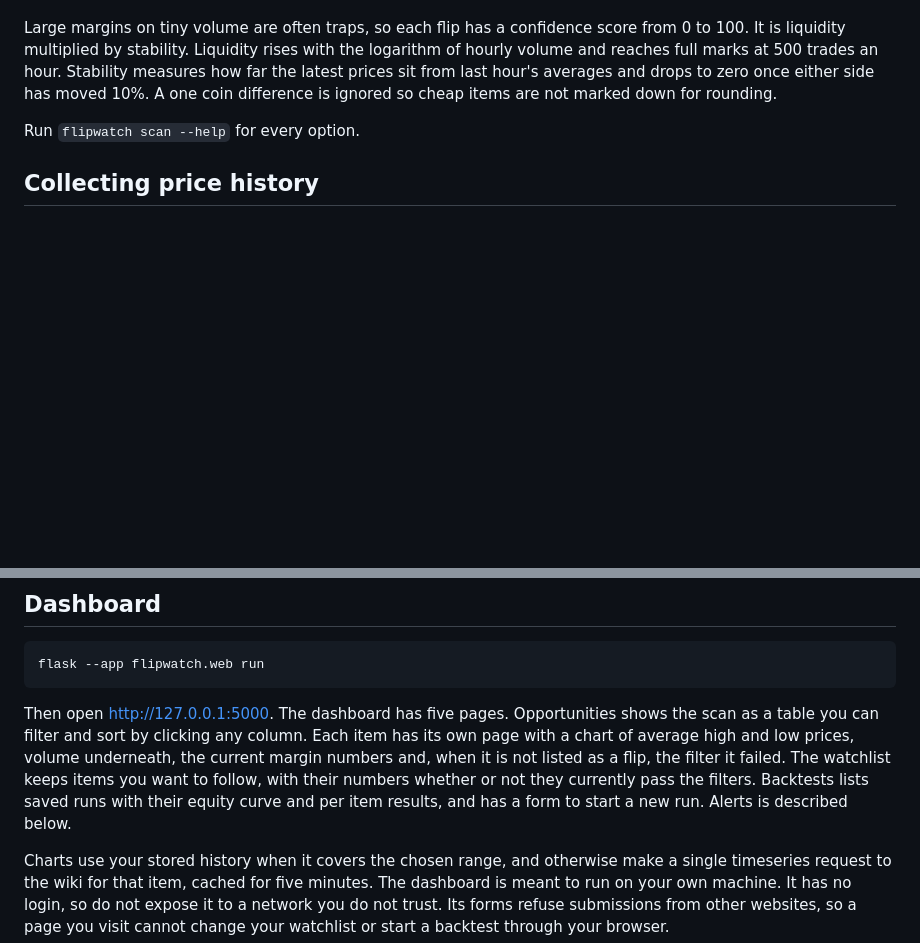
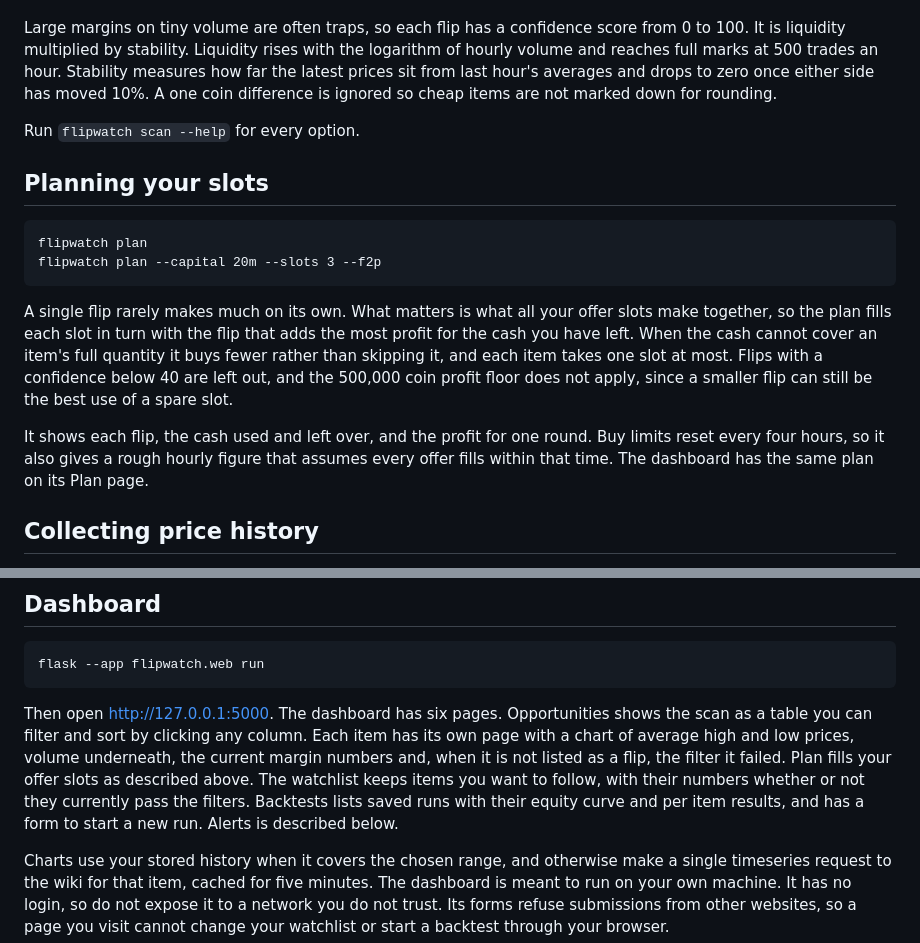
Before and after one commit to Jatzo/osrs-flipwatch, a Markdown page: README.md, 2 parts joined by grey strips. Drawn GitHub-style; blank space fills up the shorter version.

Commit message:
Document slot planning

````diff
--- a/README.md
+++ b/README.md
@@ -71,6 +71,17 @@ Large margins on tiny volume are often traps, so each flip has a confidence scor
 
 Run `flipwatch scan --help` for every option.
 
+## Planning your slots
+
+```
+flipwatch plan
+flipwatch plan --capital 20m --slots 3 --f2p
+```
+
+A single flip rarely makes much on its own. What matters is what all your offer slots make together, so the plan fills each slot in turn with the flip that adds the most profit for the cash you have left. When the cash cannot cover an item's full quantity it buys fewer rather than skipping it, and each item takes one slot at most. Flips with a confidence below 40 are left out, and the 500,000 coin profit floor does not apply, since a smaller flip can still be the best use of a spare slot.
+
+It shows each flip, the cash used and left over, and the profit for one round. Buy limits reset every four hours, so it also gives a rough hourly figure that assumes every offer fills within that time. The dashboard has the same plan on its Plan page.
+
 ## Collecting price history
 
 Backtests need history, so the collector stores the five minute averages for every traded item in a local SQLite database.
@@ -125,7 +136,7 @@ A backtest is an estimate, not a promise. Averages hide the spread of prices ins
 flask --app flipwatch.web run
 ```
 
-Then open http://127.0.0.1:5000. The dashboard has five pages. Opportunities shows the scan as a table you can filter and sort by clicking any column. Each item has its own page with a chart of average high and low prices, volume underneath, the current margin numbers and, when it is not listed as a flip, the filter it failed. The watchlist keeps items you want to follow, with their numbers whether or not they currently pass the filters. Backtests lists saved runs with their equity curve and per item results, and has a form to start a new run. Alerts is described below.
+Then open http://127.0.0.1:5000. The dashboard has six pages. Opportunities shows the scan as a table you can filter and sort by clicking any column. Each item has its own page with a chart of average high and low prices, volume underneath, the current margin numbers and, when it is not listed as a flip, the filter it failed. Plan fills your offer slots as described above. The watchlist keeps items you want to follow, with their numbers whether or not they currently pass the filters. Backtests lists saved runs with their equity curve and per item results, and has a form to start a new run. Alerts is described below.
 
 Charts use your stored history when it covers the chosen range, and otherwise make a single timeseries request to the wiki for that item, cached for five minutes. The dashboard is meant to run on your own machine. It has no login, so do not expose it to a network you do not trust. Its forms refuse submissions from other websites, so a page you visit cannot change your watchlist or start a backtest through your browser.
 
````
